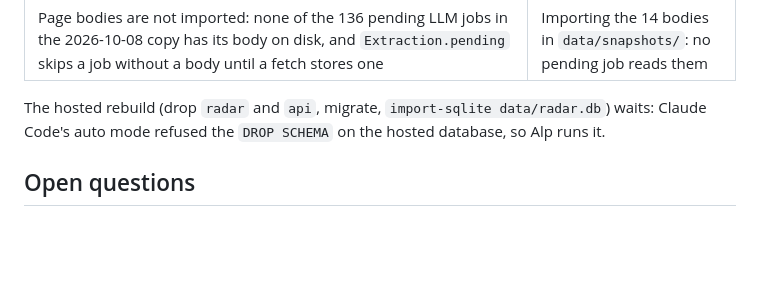
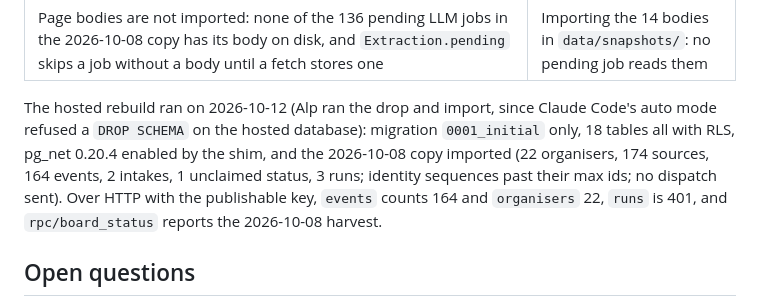
Before and after one commit to AliAlpOezer/munich-event-radar, a Markdown page: docs/decisions/0006-actions-and-public-repo.md, the part around the change. Rendered like a GitHub page; blank space fills up the shorter version.

Commit message:
Record the hosted rebuild and import
ADR 0006 step 4 is complete: the hosted radar and api schemas were rebuilt from the squashed migration and the 2026-10-08 copy imported.

```diff
--- a/docs/decisions/0006-actions-and-public-repo.md
+++ b/docs/decisions/0006-actions-and-public-repo.md
@@ -108,8 +108,13 @@ How step 4 landed (2026-10-12):
 | Proof: fresh databases built from the old four files and from the squash give the same `pg_dump --schema-only` of `radar` and `api` (grants, policies, triggers included), except that Postgres 18 kept the NOT NULL constraint names `user_state_*_not_null` on the renamed `user_state_unclaimed`; the squash gives it its own. Postgres 17, as hosted, names no NOT NULL constraints | Trusting a read-through of the SQL |
 | Page bodies are not imported: none of the 136 pending LLM jobs in the 2026-10-08 copy has its body on disk, and `Extraction.pending` skips a job without a body until a fetch stores one | Importing the 14 bodies in `data/snapshots/`: no pending job reads them |
 
-The hosted rebuild (drop `radar` and `api`, migrate, `import-sqlite data/radar.db`) waits:
-Claude Code's auto mode refused the `DROP SCHEMA` on the hosted database, so Alp runs it.
+The hosted rebuild ran on 2026-10-12 (Alp ran the drop and import, since Claude Code's auto
+mode refused a `DROP SCHEMA` on the hosted database): migration `0001_initial` only, 18
+tables all with RLS, pg_net 0.20.4 enabled by the shim, and the 2026-10-08 copy imported (22
+organisers, 174 sources, 164 events, 2 intakes, 1 unclaimed status, 3 runs; identity
+sequences past their max ids; no dispatch sent). Over HTTP with the publishable key, `events`
+counts 164 and `organisers` 22, `runs` is 401, and `rpc/board_status` reports the
+2026-10-08 harvest.
 
 ## Open questions
 
```
